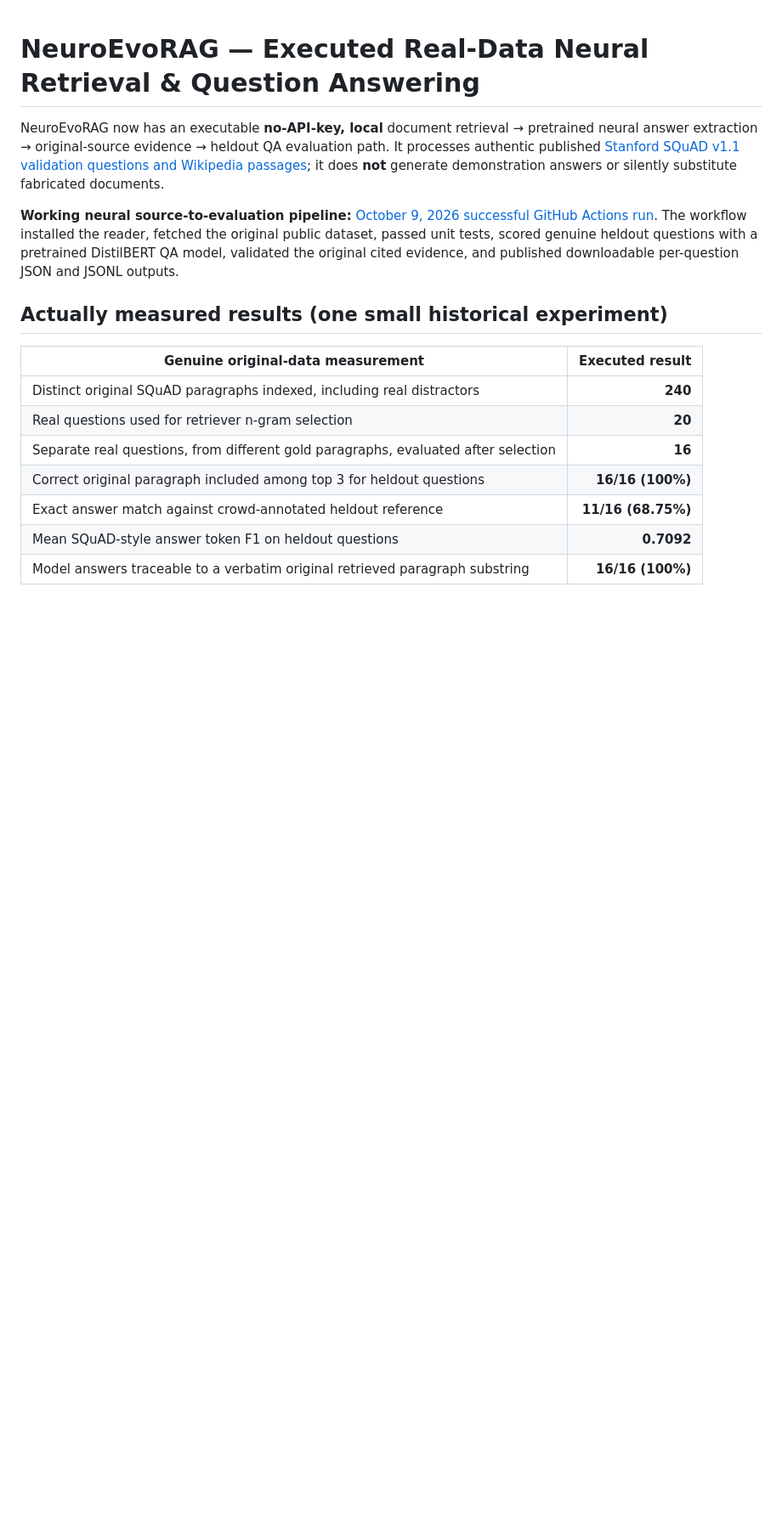
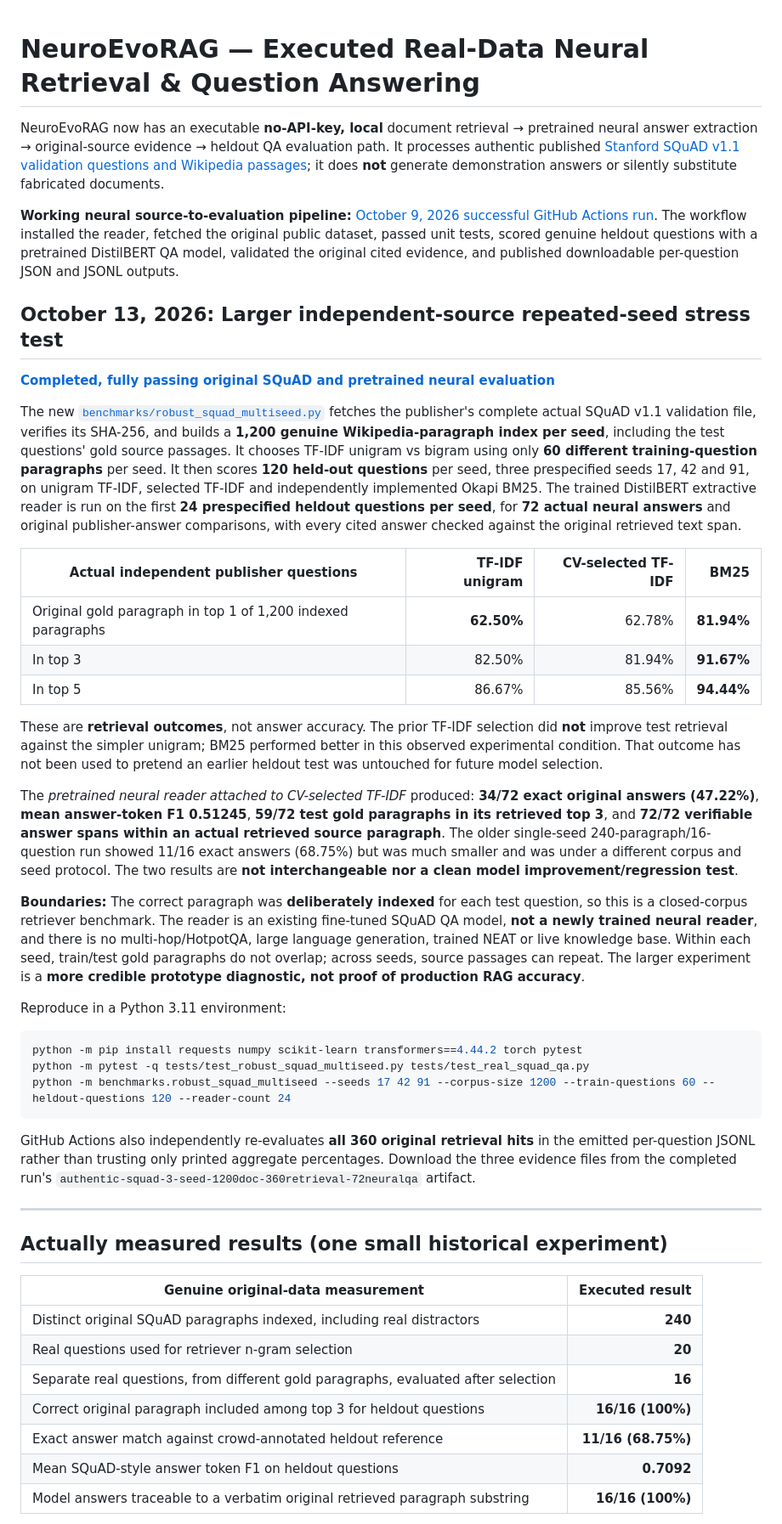
Before and after one commit to jibrankazi/NeuroEvoRAG, a Markdown page: README.md, the part around the change. Shown at 85% size. GitHub-like rendering; blank space fills up the shorter version.

Commit message:
Document measured 3-seed genuine SQuAD BM25 91.7% retrieval and 47.2% pretrained answer accuracy

````diff
--- a/README.md
+++ b/README.md
@@ -3,6 +3,67 @@
 NeuroEvoRAG now has an executable **no-API-key, local** document retrieval → pretrained neural answer extraction → original-source evidence → heldout QA evaluation path. It processes authentic published [Stanford SQuAD v1.1 validation questions and Wikipedia passages](https://rajpurkar.github.io/SQuAD-explorer/dataset/dev-v1.1.json); it does **not** generate demonstration answers or silently substitute fabricated documents.
 
 **Working neural source-to-evaluation pipeline:** [October 9, 2026 successful GitHub Actions run](https://github.com/jibrankazi/NeuroEvoRAG/actions/runs/37997618487). The workflow installed the reader, fetched the original public dataset, passed unit tests, scored genuine heldout questions with a pretrained DistilBERT QA model, validated the original cited evidence, and published downloadable per-question JSON and JSONL outputs.
+
+## October 13, 2026: Larger independent-source repeated-seed stress test
+
+**[Completed, fully passing original SQuAD and pretrained neural evaluation](https://github.com/jibrankazi/NeuroEvoRAG/actions/runs/38344505317)**
+
+The new [`benchmarks/robust_squad_multiseed.py`](benchmarks/robust_squad_multiseed.py)
+fetches the publisher's complete actual SQuAD v1.1 validation file, verifies its SHA-256,
+and builds a **1,200 genuine Wikipedia-paragraph index per seed**, including the test
+questions' gold source passages. It chooses TF-IDF unigram vs bigram using
+only **60 different training-question paragraphs** per seed. It then scores
+**120 held-out questions** per seed, three prespecified seeds 17, 42 and 91,
+on unigram TF-IDF, selected TF-IDF and independently implemented Okapi BM25.
+The trained DistilBERT extractive reader is run on the first **24 prespecified
+heldout questions per seed**, for **72 actual neural answers** and original
+publisher-answer comparisons, with every cited answer checked against the
+original retrieved text span.
+
+| Actual independent publisher questions | TF-IDF unigram | CV-selected TF-IDF | BM25 |
+| --- | ---: | ---: | ---: |
+| Original gold paragraph in top 1 of 1,200 indexed paragraphs | **62.50%** | 62.78% | **81.94%** |
+| In top 3 | 82.50% | 81.94% | **91.67%** |
+| In top 5 | 86.67% | 85.56% | **94.44%** |
+
+These are **retrieval outcomes**, not answer accuracy. The prior TF-IDF
+selection did **not** improve test retrieval against the simpler unigram;
+BM25 performed better in this observed experimental condition. That outcome
+has not been used to pretend an earlier heldout test was untouched for future
+model selection.
+
+The *pretrained neural reader attached to CV-selected TF-IDF* produced:
+**34/72 exact original answers (47.22%)**, **mean answer-token F1 0.51245**,
+**59/72 test gold paragraphs in its retrieved top 3**, and **72/72 verifiable
+answer spans within an actual retrieved source paragraph**. The older
+single-seed 240-paragraph/16-question run showed 11/16 exact answers
+(68.75%) but was much smaller and was under a different corpus and seed
+protocol. The two results are **not interchangeable nor a clean model
+improvement/regression test**.
+
+**Boundaries:** The correct paragraph was **deliberately indexed** for each
+test question, so this is a closed-corpus retriever benchmark. The reader
+is an existing fine-tuned SQuAD QA model, **not a newly trained neural
+reader**, and there is no multi-hop/HotpotQA, large language generation,
+trained NEAT or live knowledge base. Within each seed, train/test gold
+paragraphs do not overlap; across seeds, source passages can repeat. The
+larger experiment is a **more credible prototype diagnostic, not proof of
+production RAG accuracy**.
+
+Reproduce in a Python 3.11 environment:
+
+```bash
+python -m pip install requests numpy scikit-learn transformers==4.44.2 torch pytest
+python -m pytest -q tests/test_robust_squad_multiseed.py tests/test_real_squad_qa.py
+python -m benchmarks.robust_squad_multiseed --seeds 17 42 91 --corpus-size 1200 --train-questions 60 --heldout-questions 120 --reader-count 24
+```
+
+GitHub Actions also independently re-evaluates **all 360 original retrieval
+hits** in the emitted per-question JSONL rather than trusting only printed
+aggregate percentages. Download the three evidence files from the completed
+run's `authentic-squad-3-seed-1200doc-360retrieval-72neuralqa` artifact.
+
+---
 
 ## Actually measured results (one small historical experiment)
 
````
